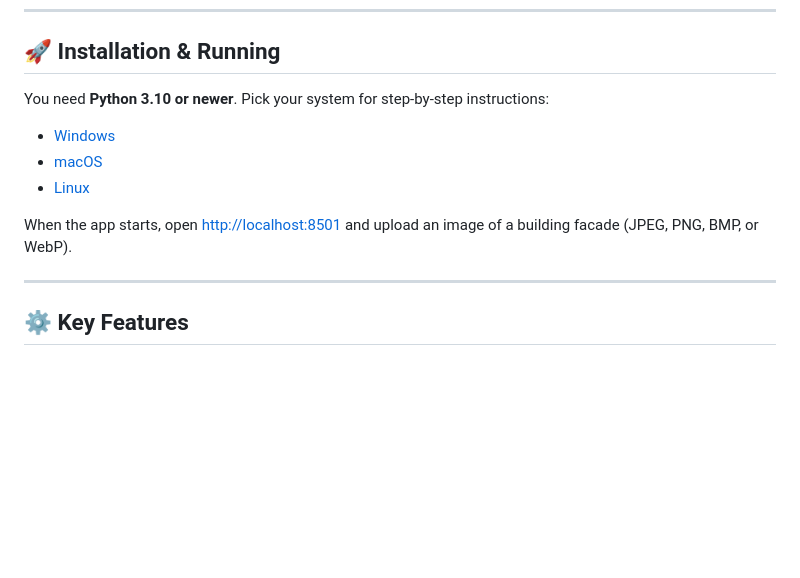
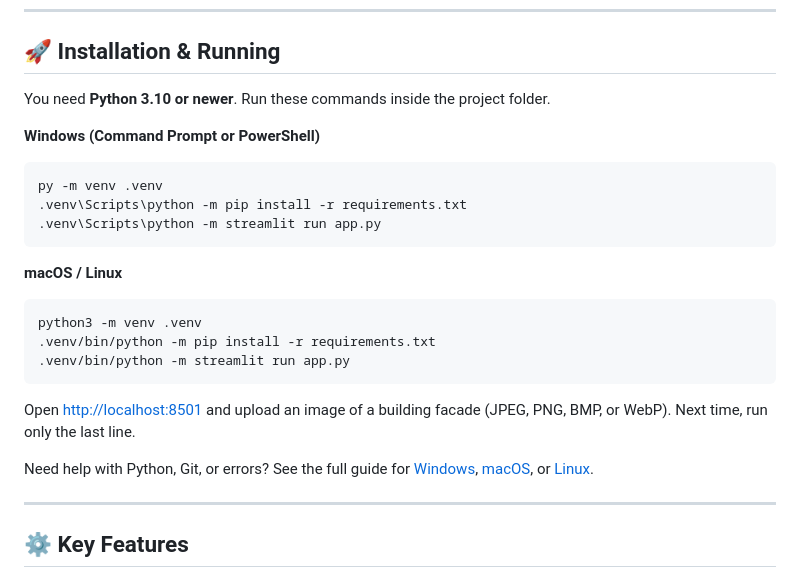
Before and after one commit to rianrahmanda/PSI-v1-Repository, a Markdown page: README.md, the part around the change. GitHub-like rendering; blank space fills up the shorter version.

Commit message:
docs(readme): add quick-start install commands

````diff
--- a/README.md
+++ b/README.md
@@ -6,13 +6,27 @@ A Python computer vision tool that detects, segments, and categorizes structural
 
 ## 🚀 Installation & Running
 
-You need **Python 3.10 or newer**. Pick your system for step-by-step instructions:
+You need **Python 3.10 or newer**. Run these commands inside the project folder.
 
-* [Windows](docs/install-windows.md)
-* [macOS](docs/install-macos.md)
-* [Linux](docs/install-linux.md)
+**Windows (Command Prompt or PowerShell)**
 
-When the app starts, open <http://localhost:8501> and upload an image of a building facade (JPEG, PNG, BMP, or WebP).
+```bat
+py -m venv .venv
+.venv\Scripts\python -m pip install -r requirements.txt
+.venv\Scripts\python -m streamlit run app.py
+```
+
+**macOS / Linux**
+
+```bash
+python3 -m venv .venv
+.venv/bin/python -m pip install -r requirements.txt
+.venv/bin/python -m streamlit run app.py
+```
+
+Open <http://localhost:8501> and upload an image of a building facade (JPEG, PNG, BMP, or WebP). Next time, run only the last line.
+
+Need help with Python, Git, or errors? See the full guide for [Windows](docs/install-windows.md), [macOS](docs/install-macos.md), or [Linux](docs/install-linux.md).
 
 ---
 
````
